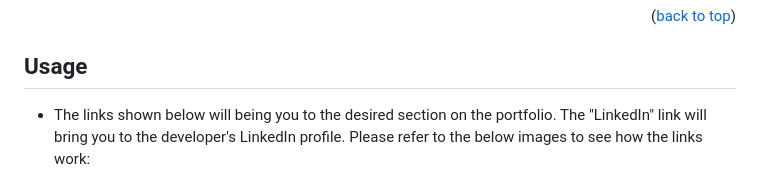
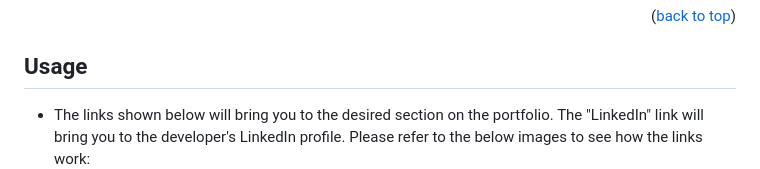
Before and after one commit to gmeyer24/HW02-Advanced-CSS, a Markdown page: README.md, the part around the change printed below. GitHub-like rendering.

```diff
--- a/README.md
+++ b/README.md
@@ -150,7 +150,7 @@ This is an example of how to list things you need to use the software and how to
 
 <!-- Use this space to show useful examples of how a project can be used. Additional screenshots, code examples and demos work well in this space. You may also link to more resources. -->
 
-- The links shown below will being you to the desired section on the portfolio. The "LinkedIn" link will bring you to the developer's LinkedIn profile. Please refer to the below images to see how the links work:
+- The links shown below will bring you to the desired section on the portfolio. The "LinkedIn" link will bring you to the developer's LinkedIn profile. Please refer to the below images to see how the links work:
 ![Alt text](image-1.png)
 ![Alt text](image-2.png)
 
```
Also changed, not shown: other parts of README.md (+2 -2 lines).
